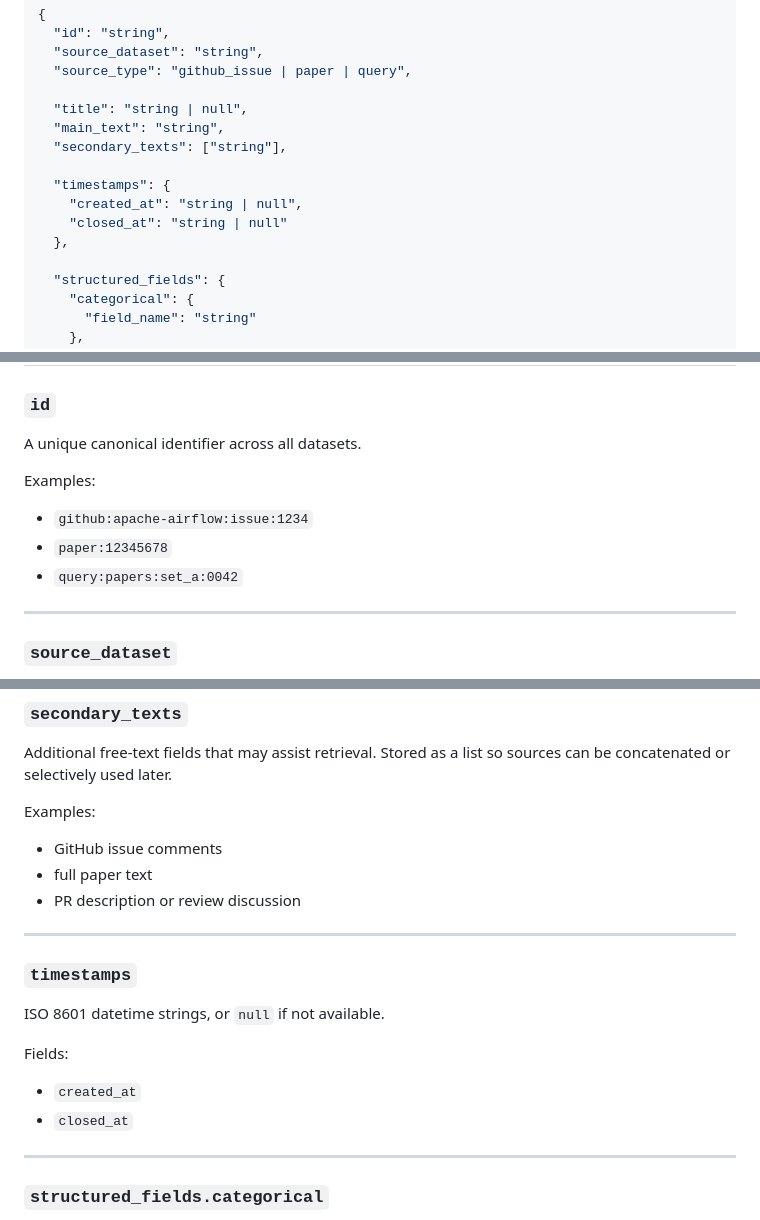
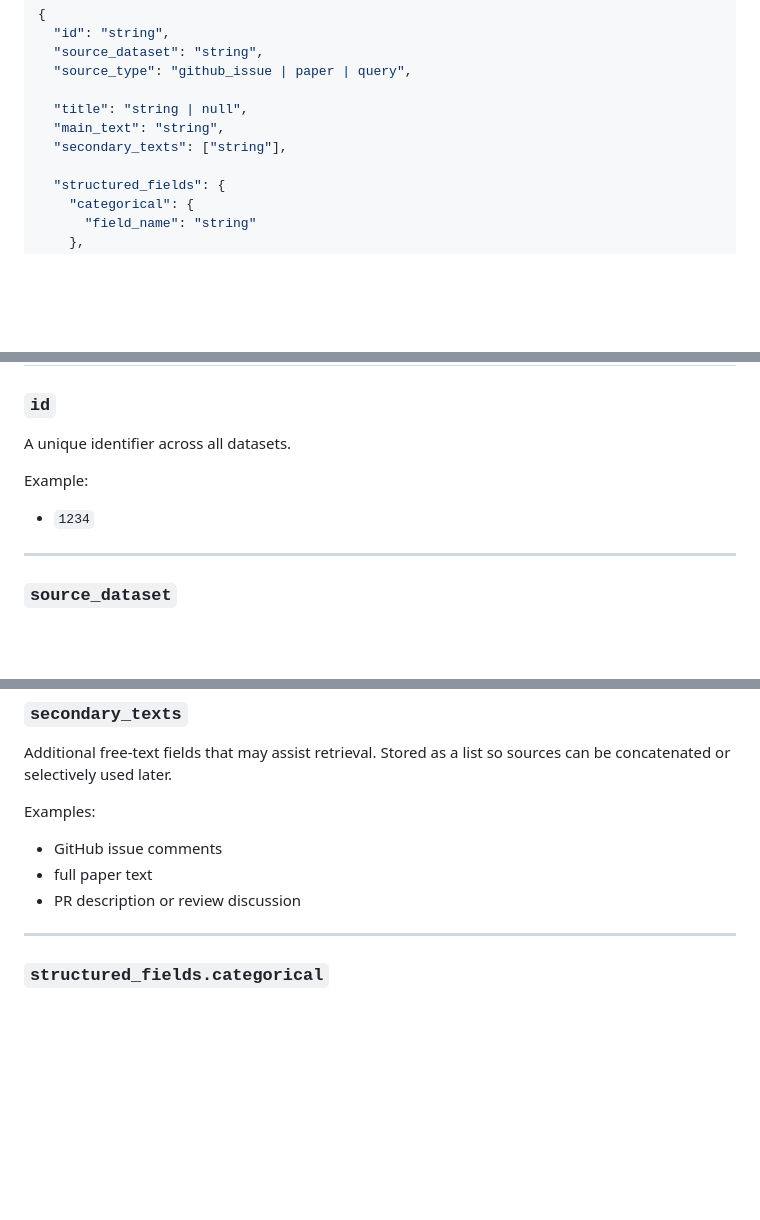
Before and after one commit to UntotaufUrlaub/anlp-lab-course-2026, a Markdown page: project_datasets/common_data_schema.md, 3 parts joined by grey strips. Rendered like a GitHub page; blank space fills up the shorter version.

Commit message:
docs: removed timestamp field and id to integer only in common schema

```diff
--- a/project_datasets/common_data_schema.md
+++ b/project_datasets/common_data_schema.md
@@ -63,11 +65,6 @@ Each dataset item is stored in a common document format.
   "title": "string | null",
   "main_text": "string",
   "secondary_texts": ["string"],
-
-  "timestamps": {
-    "created_at": "string | null",
-    "closed_at": "string | null"
-  },
 
   "structured_fields": {
     "categorical": {
@@ -111,13 +108,11 @@ Each dataset item is stored in a common document format.
 
 ### `id`
 
-A unique canonical identifier across all datasets.
+A unique identifier across all datasets.
 
-Examples:
+Example:
 
-- `github:apache-airflow:issue:1234`
-- `paper:12345678`
-- `query:papers:set_a:0042`
+- `1234`
 
 ---
 
@@ -180,17 +175,6 @@ Examples:
 - GitHub issue comments
 - full paper text
 - PR description or review discussion
-
----
-
-### `timestamps`
-
-ISO 8601 datetime strings, or `null` if not available.
-
-Fields:
-
-- `created_at`
-- `closed_at`
 
 ---
 
```
Also changed, not shown: other parts of project_datasets/common_data_schema.md (+3 -19 lines).
